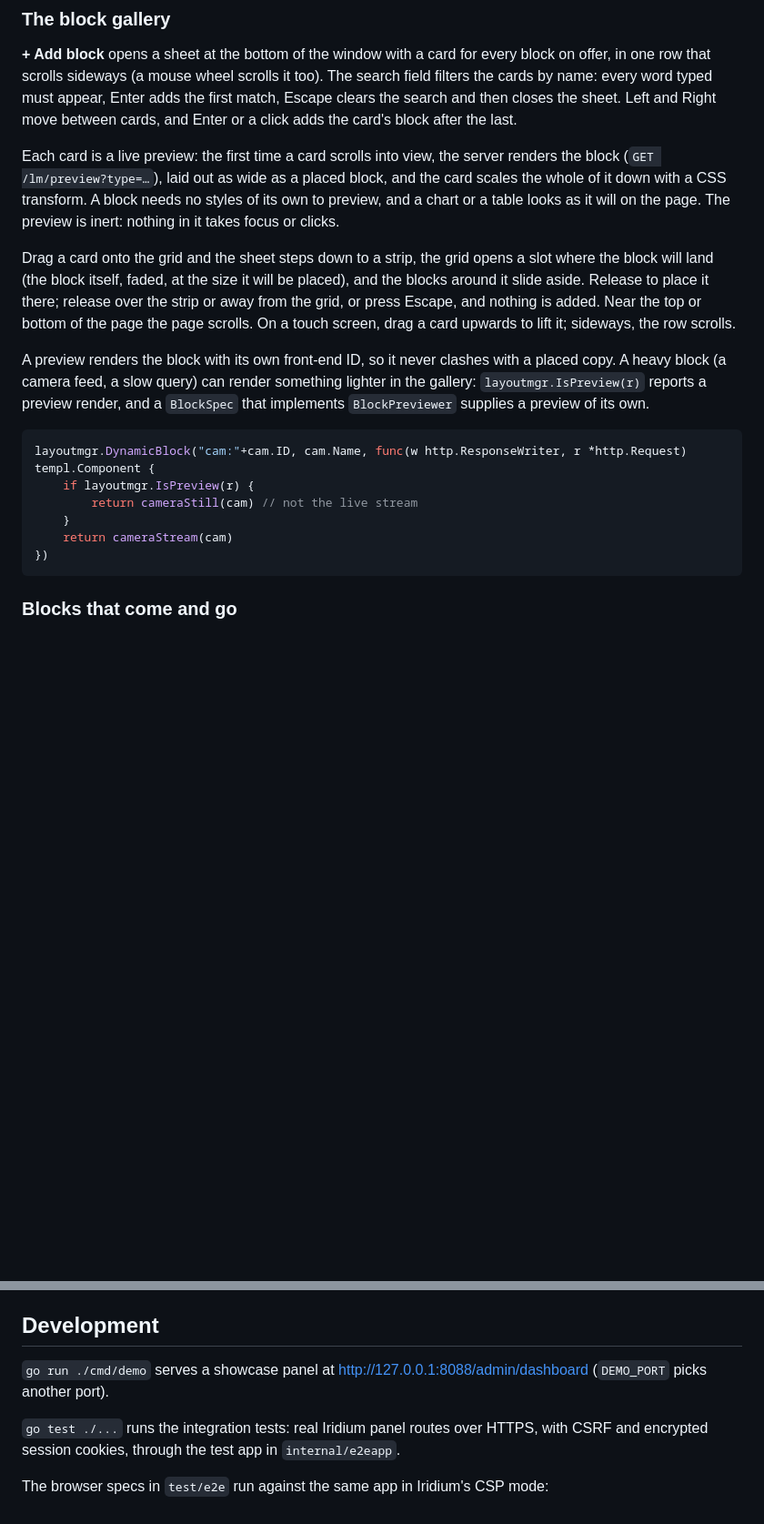
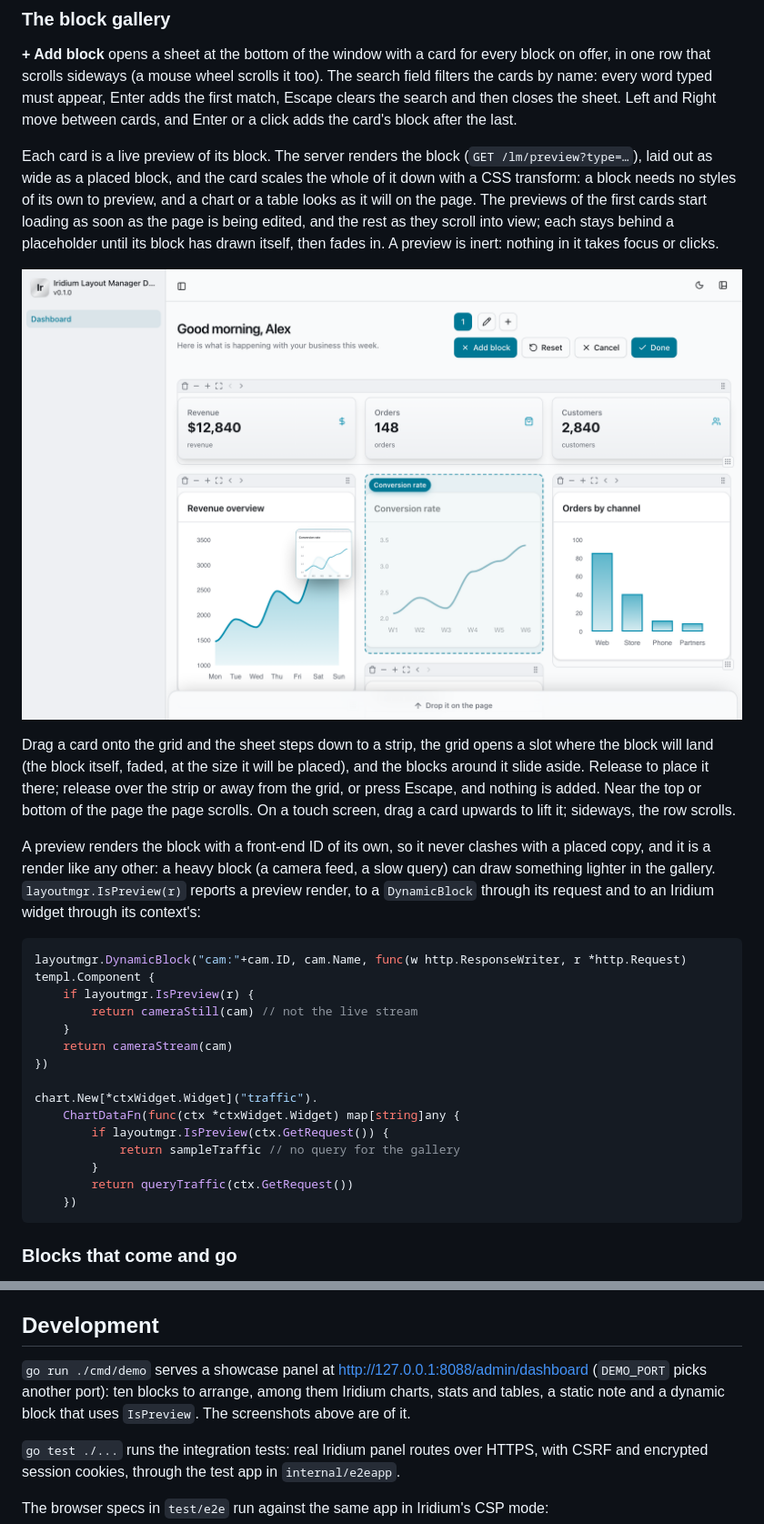
Before and after one commit to asosick/iridium_layout_manager, a Markdown page: README.md, 2 parts joined by grey strips. Shown at 91% size. GitHub-like rendering; pictures changed too: docs/images/drag.png (added); blank space fills up the shorter version.

Commit message:
Show the block gallery in the README
Two screenshots of the demo app (cmd/demo): the gallery open over an
arranged dashboard, and a card being dragged into place. The gallery
section says when previews load and how a heavy block draws something
lighter there, for a DynamicBlock and for an Iridium widget; the
development section describes the demo's ten blocks.

````diff
--- a/README.md
+++ b/README.md
@@ -92,12 +93,16 @@ appear, Enter adds the first match, Escape clears the search and then closes
 the sheet. Left and Right move between cards, and Enter or a click adds the
 card's block after the last.
 
-Each card is a live preview: the first time a card scrolls into view, the
-server renders the block (`GET /lm/preview?type=…`), laid out as wide as a
-placed block, and the card scales the whole of it down with a CSS transform.
-A block needs no styles of its own to preview, and a chart or a table looks as
-it will on the page. The preview is inert: nothing in it takes focus or
-clicks.
+Each card is a live preview of its block. The server renders the block
+(`GET /lm/preview?type=…`), laid out as wide as a placed block, and the card
+scales the whole of it down with a CSS transform: a block needs no styles of
+its own to preview, and a chart or a table looks as it will on the page. The
+previews of the first cards start loading as soon as the page is being
+edited, and the rest as they scroll into view; each stays behind a
+placeholder until its block has drawn itself, then fades in. A preview is
+inert: nothing in it takes focus or clicks.
+
+![Dragging a card onto the grid: the block's slot opens between two blocks, and the sheet steps down to a strip](docs/images/drag.png)
 
 Drag a card onto the grid and the sheet steps down to a strip, the grid opens
 a slot where the block will land (the block itself, faded, at the size it will
@@ -106,11 +111,11 @@ release over the strip or away from the grid, or press Escape, and nothing is
 added. Near the top or bottom of the page the page scrolls. On a touch screen,
 drag a card upwards to lift it; sideways, the row scrolls.
 
-A preview renders the block with its own front-end ID, so it never clashes
-with a placed copy. A heavy block (a camera feed, a slow query) can render
-something lighter in the gallery: `layoutmgr.IsPreview(r)` reports a preview
-render, and a `BlockSpec` that implements `BlockPreviewer` supplies a preview
-of its own.
+A preview renders the block with a front-end ID of its own, so it never
+clashes with a placed copy, and it is a render like any other: a heavy block
+(a camera feed, a slow query) can draw something lighter in the gallery.
+`layoutmgr.IsPreview(r)` reports a preview render, to a `DynamicBlock`
+through its request and to an Iridium widget through its context's:
 
 ```go
 layoutmgr.DynamicBlock("cam:"+cam.ID, cam.Name, func(w http.ResponseWriter, r *http.Request) templ.Component {
@@ -119,6 +124,14 @@ layoutmgr.DynamicBlock("cam:"+cam.ID, cam.Name, func(w http.ResponseWriter, r *h
     }
     return cameraStream(cam)
 })
+
+chart.New[*ctxWidget.Widget]("traffic").
+    ChartDataFn(func(ctx *ctxWidget.Widget) map[string]any {
+        if layoutmgr.IsPreview(ctx.GetRequest()) {
+            return sampleTraffic // no query for the gallery
+        }
+        return queryTraffic(ctx.GetRequest())
+    })
 ```
 
 ### Blocks that come and go
@@ -244,7 +257,10 @@ reloads the stored order.
 ## Development
 
 `go run ./cmd/demo` serves a showcase panel at
-http://127.0.0.1:8088/admin/dashboard (`DEMO_PORT` picks another port).
+http://127.0.0.1:8088/admin/dashboard (`DEMO_PORT` picks another port): ten
+blocks to arrange, among them Iridium charts, stats and tables, a static
+note and a dynamic block that uses `IsPreview`. The screenshots above are
+of it.
 
 `go test ./...` runs the integration tests: real Iridium panel routes over
 HTTPS, with CSRF and encrypted session cookies, through the test app in
````
Also changed, not shown: other parts of README.md (+4 -3 lines), docs/images/gallery.png (added).
